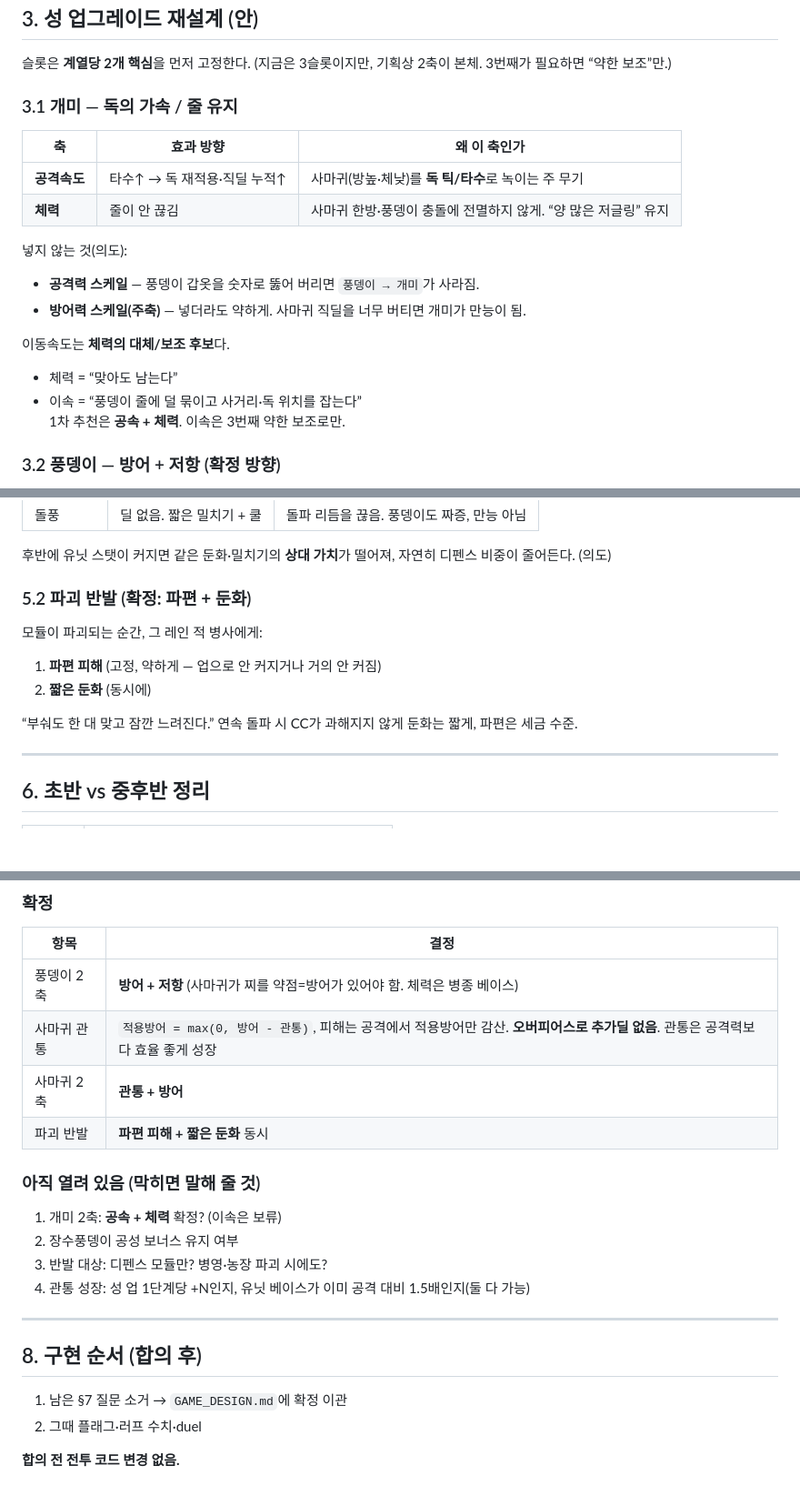
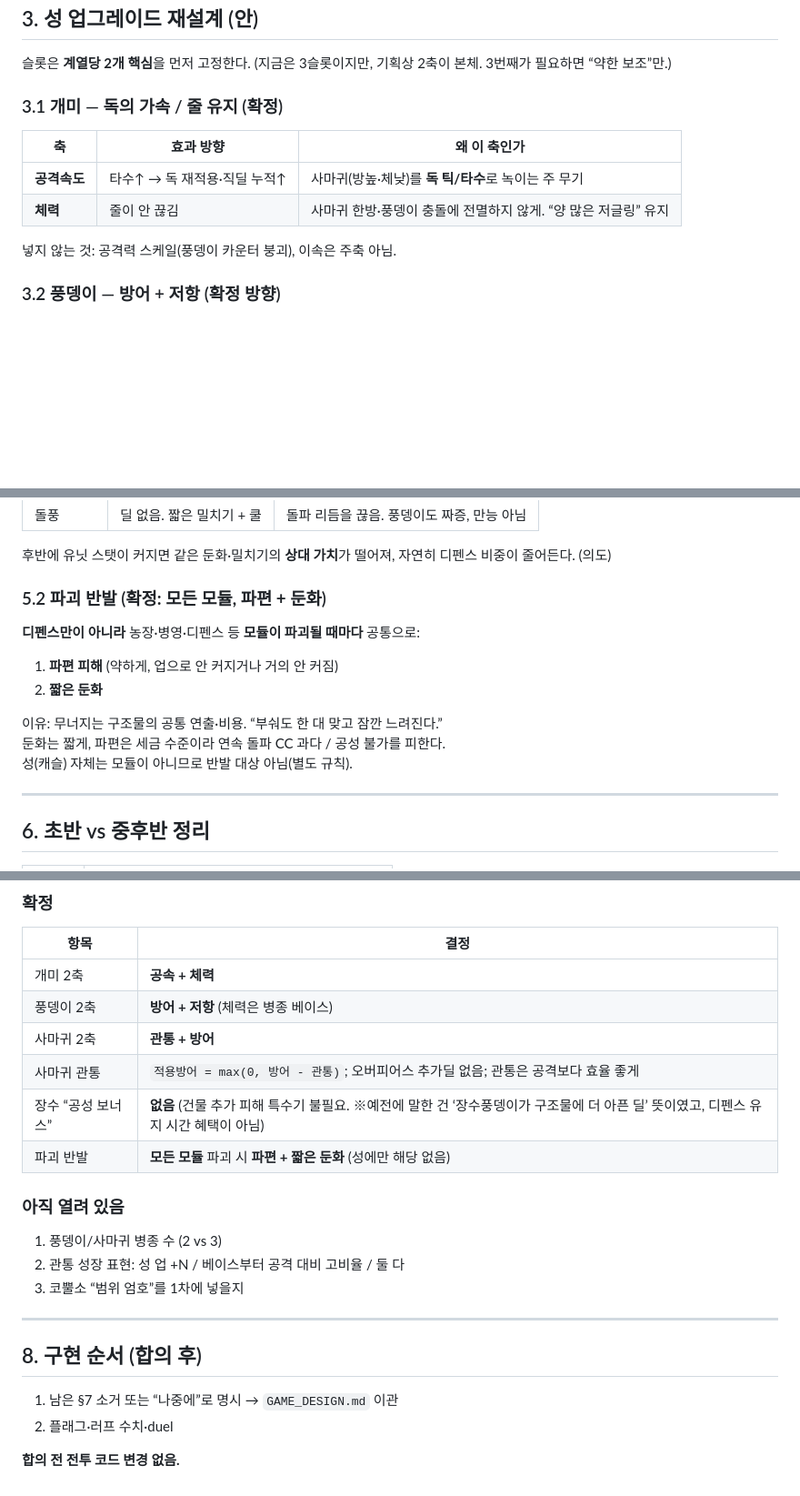
Before and after one commit to jasonleex1995/bug-empire, a Markdown page: docs/ROSTER_RPS_DESIGN.md, 3 parts joined by grey strips. Shown at 91% size. Drawn GitHub-style; blank space fills up the shorter version.

Commit message:
Lock ant upgrades, drop siege bonus, all-module backlash
Confirm AS+HP for ants, no kabuto structure bonus, and shrapnel+slow
on every module death (not defenses only).

Co-authored-by: jasonleex1995 <jasonleex1995@gmail.com>

```diff
--- a/docs/ROSTER_RPS_DESIGN.md
+++ b/docs/ROSTER_RPS_DESIGN.md
@@ -49,23 +49,14 @@
 
 슬롯은 **계열당 2개 핵심**을 먼저 고정한다. (지금은 3슬롯이지만, 기획상 2축이 본체. 3번째가 필요하면 “약한 보조”만.)
 
-### 3.1 개미 — 독의 가속 / 줄 유지
+### 3.1 개미 — 독의 가속 / 줄 유지 (**확정**)
 
 | 축 | 효과 방향 | 왜 이 축인가 |
 | --- | --- | --- |
 | **공격속도** | 타수↑ → 독 재적용·직딜 누적↑ | 사마귀(방높·체낮)를 **독 틱/타수**로 녹이는 주 무기 |
 | **체력** | 줄이 안 끊김 | 사마귀 한방·풍뎅이 충돌에 전멸하지 않게. “양 많은 저글링” 유지 |
 
-넣지 않는 것(의도):
-
-- **공격력 스케일** — 풍뎅이 갑옷을 숫자로 뚫어 버리면 `풍뎅이 → 개미`가 사라짐.
-- **방어력 스케일(주축)** — 넣더라도 약하게. 사마귀 직딜을 너무 버티면 개미가 만능이 됨.
-
-이동속도는 **체력의 대체/보조 후보**다.
-
-- 체력 = “맞아도 남는다”
-- 이속 = “풍뎅이 줄에 덜 묶이고 사거리·독 위치를 잡는다”
-1차 추천은 **공속 + 체력**. 이속은 3번째 약한 보조로만.
+넣지 않는 것: 공격력 스케일(풍뎅이 카운터 붕괴), 이속은 주축 아님.
 
 ### 3.2 풍뎅이 — 방어 + 저항 (**확정 방향**)
 
@@ -170,14 +162,16 @@
 
 후반에 유닛 스탯이 커지면 같은 둔화·밀치기의 **상대 가치**가 떨어져, 자연히 디펜스 비중이 줄어든다. (의도)
 
-### 5.2 파괴 반발 (**확정: 파편 + 둔화**)
+### 5.2 파괴 반발 (**확정: 모든 모듈, 파편 + 둔화**)
 
-모듈이 파괴되는 순간, 그 레인 적 병사에게:
+**디펜스만이 아니라** 농장·병영·디펜스 등 **모듈이 파괴될 때마다** 공통으로:
 
-1. **파편 피해** (고정, 약하게 — 업으로 안 커지거나 거의 안 커짐)
-2. **짧은 둔화** (동시에)
+1. **파편 피해** (약하게, 업으로 안 커지거나 거의 안 커짐)
+2. **짧은 둔화**
 
-“부숴도 한 대 맞고 잠깐 느려진다.” 연속 돌파 시 CC가 과해지지 않게 둔화는 짧게, 파편은 세금 수준.
+이유: 무너지는 구조물의 공통 연출·비용. “부숴도 한 대 맞고 잠깐 느려진다.”
+둔화는 짧게, 파편은 세금 수준이라 연속 돌파 CC 과다 / 공성 불가를 피한다.
+성(캐슬) 자체는 모듈이 아니므로 반발 대상 아님(별도 규칙).
 
 ---
 
@@ -198,22 +192,23 @@
 ### 확정
 | 항목 | 결정 |
 | --- | --- |
-| 풍뎅이 2축 | **방어 + 저항** (사마귀가 찌를 약점=방어가 있어야 함. 체력은 병종 베이스) |
-| 사마귀 관통 | `적용방어 = max(0, 방어 - 관통)`, 피해는 공격에서 적용방어만 감산. **오버피어스로 추가딜 없음**. 관통은 공격력보다 효율 좋게 성장 |
+| 개미 2축 | **공속 + 체력** |
+| 풍뎅이 2축 | **방어 + 저항** (체력은 병종 베이스) |
 | 사마귀 2축 | **관통 + 방어** |
-| 파괴 반발 | **파편 피해 + 짧은 둔화** 동시 |
+| 사마귀 관통 | `적용방어 = max(0, 방어 - 관통)`; 오버피어스 추가딜 없음; 관통은 공격보다 효율 좋게 |
+| 장수 “공성 보너스” | **없음** (건물 추가 피해 특수기 불필요. ※예전에 말한 건 ‘장수풍뎅이가 구조물에 더 아픈 딜’ 뜻이였고, 디펜스 유지 시간 혜택이 아님) |
+| 파괴 반발 | **모든 모듈** 파괴 시 **파편 + 짧은 둔화** (성에만 해당 없음) |
 
-### 아직 열려 있음 (막히면 말해 줄 것)
-1. 개미 2축: **공속 + 체력** 확정? (이속은 보류)
-2. 장수풍뎅이 공성 보너스 유지 여부
-3. 반발 대상: 디펜스 모듈만? 병영·농장 파괴 시에도?
-4. 관통 성장: 성 업 1단계당 +N인지, 유닛 베이스가 이미 공격 대비 1.5배인지(둘 다 가능)
+### 아직 열려 있음
+1. 풍뎅이/사마귀 병종 수 (2 vs 3)
+2. 관통 성장 표현: 성 업 +N / 베이스부터 공격 대비 고비율 / 둘 다
+3. 코뿔소 “범위 엄호”를 1차에 넣을지
 
 ---
 
 ## 8. 구현 순서 (합의 후)
 
-1. 남은 §7 질문 소거 → `GAME_DESIGN.md`에 확정 이관
-2. 그때 플래그·러프 수치·duel
+1. 남은 §7 소거 또는 “나중에”로 명시 → `GAME_DESIGN.md` 이관
+2. 플래그·러프 수치·duel
 
 **합의 전 전투 코드 변경 없음.**
```
Also changed, not shown: other parts of docs/ROSTER_RPS_DESIGN.md (+5 -4 lines).
